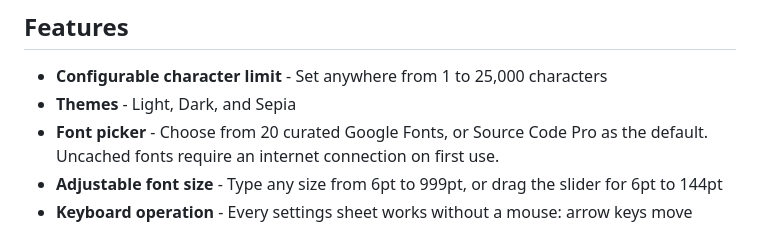
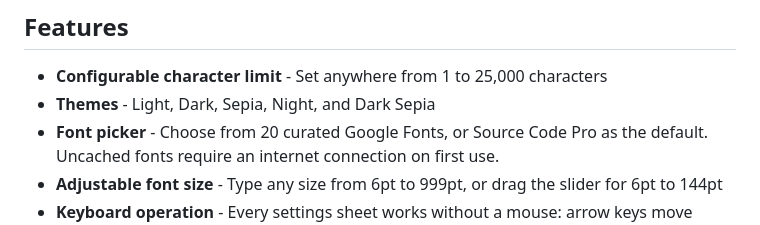
Before and after one commit to XeroIP/rolling-text, a Markdown page: README.md, the part around the change. Rendered like a GitHub page.

Commit message:
docs: list all five themes in the README
The Features list still named Light, Dark, and Sepia. Night and Dark Sepia
shipped in 0.4.0 and are in the AppTheme enum, so the README undercounted the
themes the app actually offers.

Refs #50

Co-Authored-By: Claude Opus 5 <noreply@anthropic.com>

```diff
--- a/README.md
+++ b/README.md
@@ -46,7 +46,7 @@ Lowering the limit below what you have already written removes the oldest charac
 ## Features
 
 - **Configurable character limit** - Set anywhere from 1 to 25,000 characters
-- **Themes** - Light, Dark, and Sepia
+- **Themes** - Light, Dark, Sepia, Night, and Dark Sepia
 - **Font picker** - Choose from 20 curated Google Fonts, or Source Code Pro as the default. Uncached fonts require an internet connection on first use.
 - **Adjustable font size** - Type any size from 6pt to 999pt, or drag the slider for 6pt to 144pt
 - **Keyboard operation** - Every settings sheet works without a mouse: arrow keys move between themes and fonts, Enter applies, Escape closes, and arrow or page keys scroll the About text. Focus returns to the editor when a sheet closes, when you tap elsewhere in the app, or when you switch back to the app after leaving it.
```
